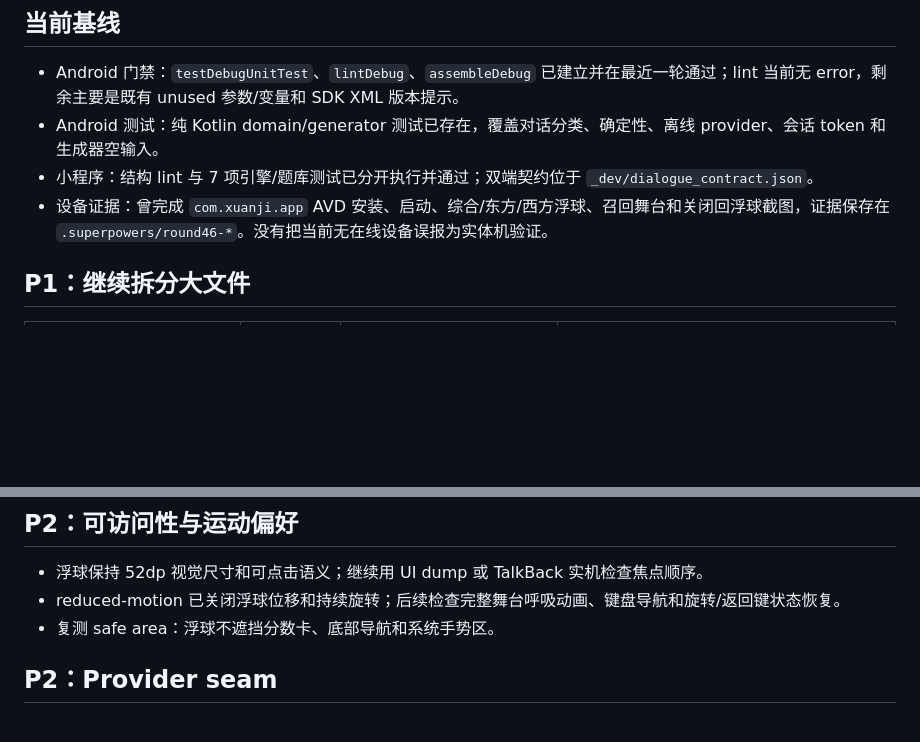
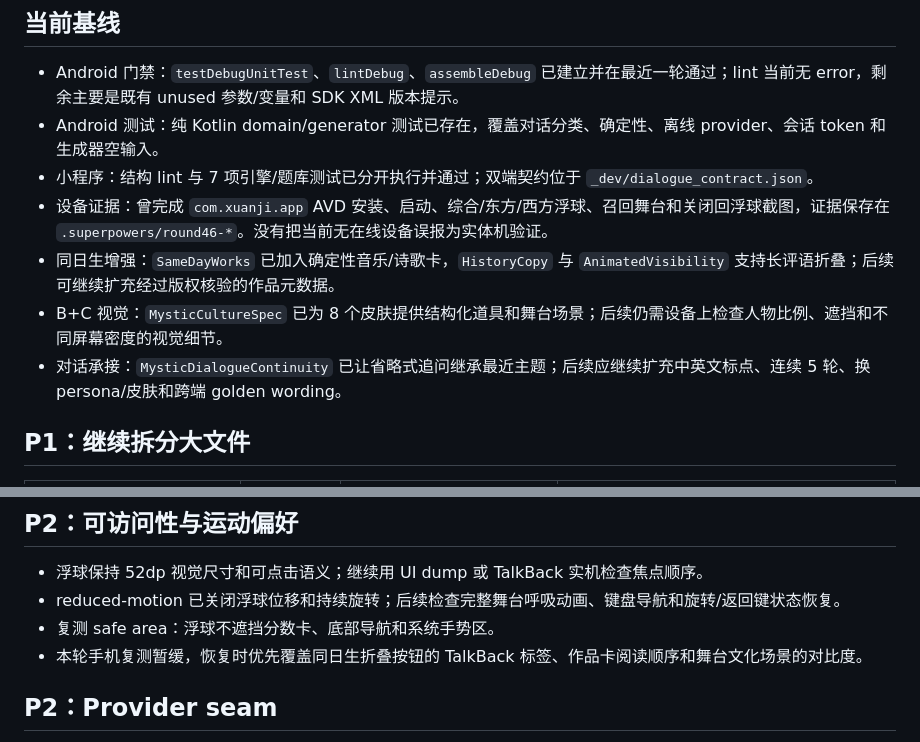
Before and after one commit to blueicx/xuanxing-android, a Markdown page: docs/TECHNICAL_DEBT.md, 2 parts joined by grey strips. Drawn GitHub-style; blank space fills up the shorter version.

```diff
--- a/docs/TECHNICAL_DEBT.md
+++ b/docs/TECHNICAL_DEBT.md
@@ -8,6 +8,9 @@
 - Android 测试：纯 Kotlin domain/generator 测试已存在，覆盖对话分类、确定性、离线 provider、会话 token 和生成器空输入。
 - 小程序：结构 lint 与 7 项引擎/题库测试已分开执行并通过；双端契约位于 `_dev/dialogue_contract.json`。
 - 设备证据：曾完成 `com.xuanji.app` AVD 安装、启动、综合/东方/西方浮球、召回舞台和关闭回浮球截图，证据保存在 `.superpowers/round46-*`。没有把当前无在线设备误报为实体机验证。
+- 同日生增强：`SameDayWorks` 已加入确定性音乐/诗歌卡，`HistoryCopy` 与 `AnimatedVisibility` 支持长评语折叠；后续可继续扩充经过版权核验的作品元数据。
+- B+C 视觉：`MysticCultureSpec` 已为 8 个皮肤提供结构化道具和舞台场景；后续仍需设备上检查人物比例、遮挡和不同屏幕密度的视觉细节。
+- 对话承接：`MysticDialogueContinuity` 已让省略式追问继承最近主题；后续应继续扩充中英文标点、连续 5 轮、换 persona/皮肤和跨端 golden wording。
 
 ## P1：继续拆分大文件
 
@@ -30,6 +33,7 @@
 - 浮球保持 52dp 视觉尺寸和可点击语义；继续用 UI dump 或 TalkBack 实机检查焦点顺序。
 - reduced-motion 已关闭浮球位移和持续旋转；后续检查完整舞台呼吸动画、键盘导航和旋转/返回键状态恢复。
 - 复测 safe area：浮球不遮挡分数卡、底部导航和系统手势区。
+- 本轮手机复测暂缓，恢复时优先覆盖同日生折叠按钮的 TalkBack 标签、作品卡阅读顺序和舞台文化场景的对比度。
 
 ## P2：Provider seam
 
```
Also changed, not shown: docs/SYSTEMS_OVERVIEW.md (+10 -0 lines).
